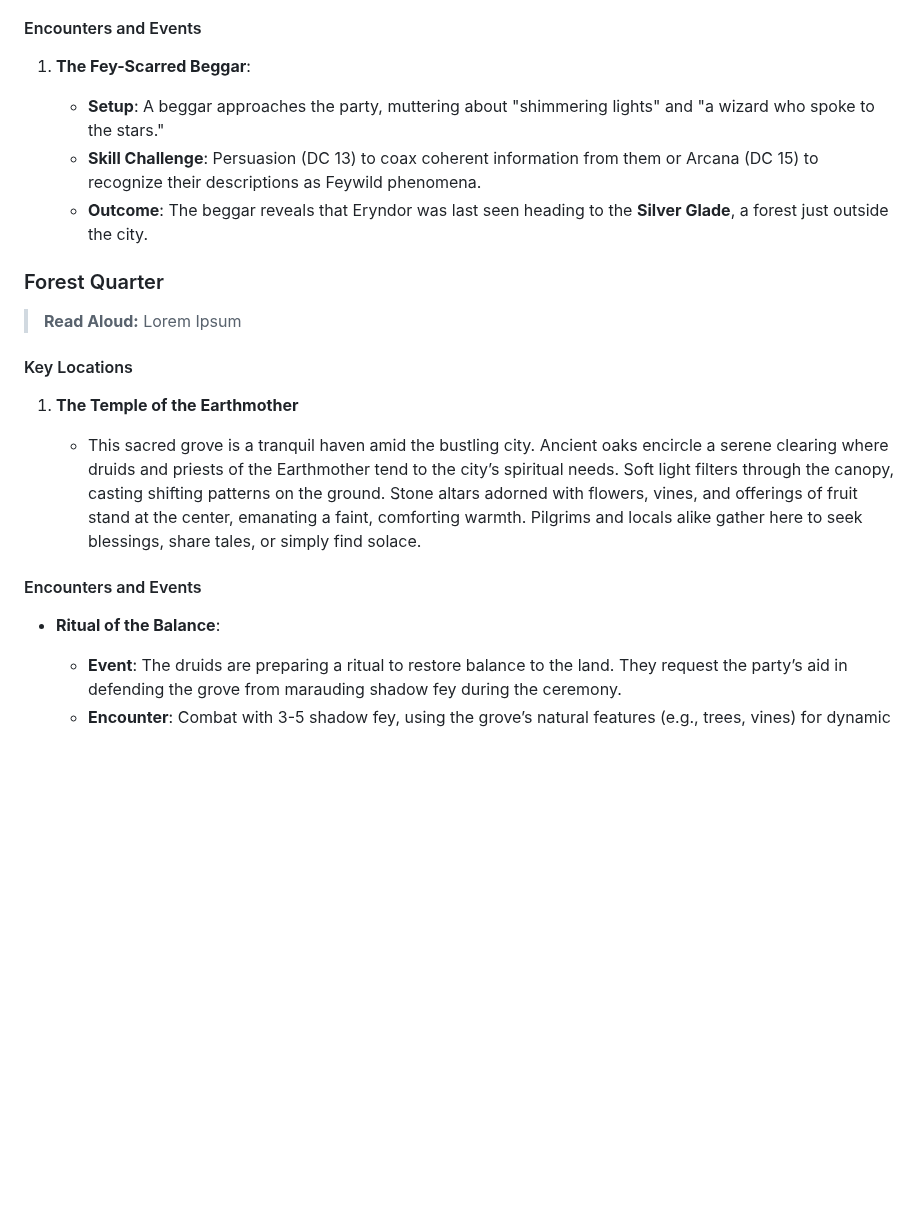
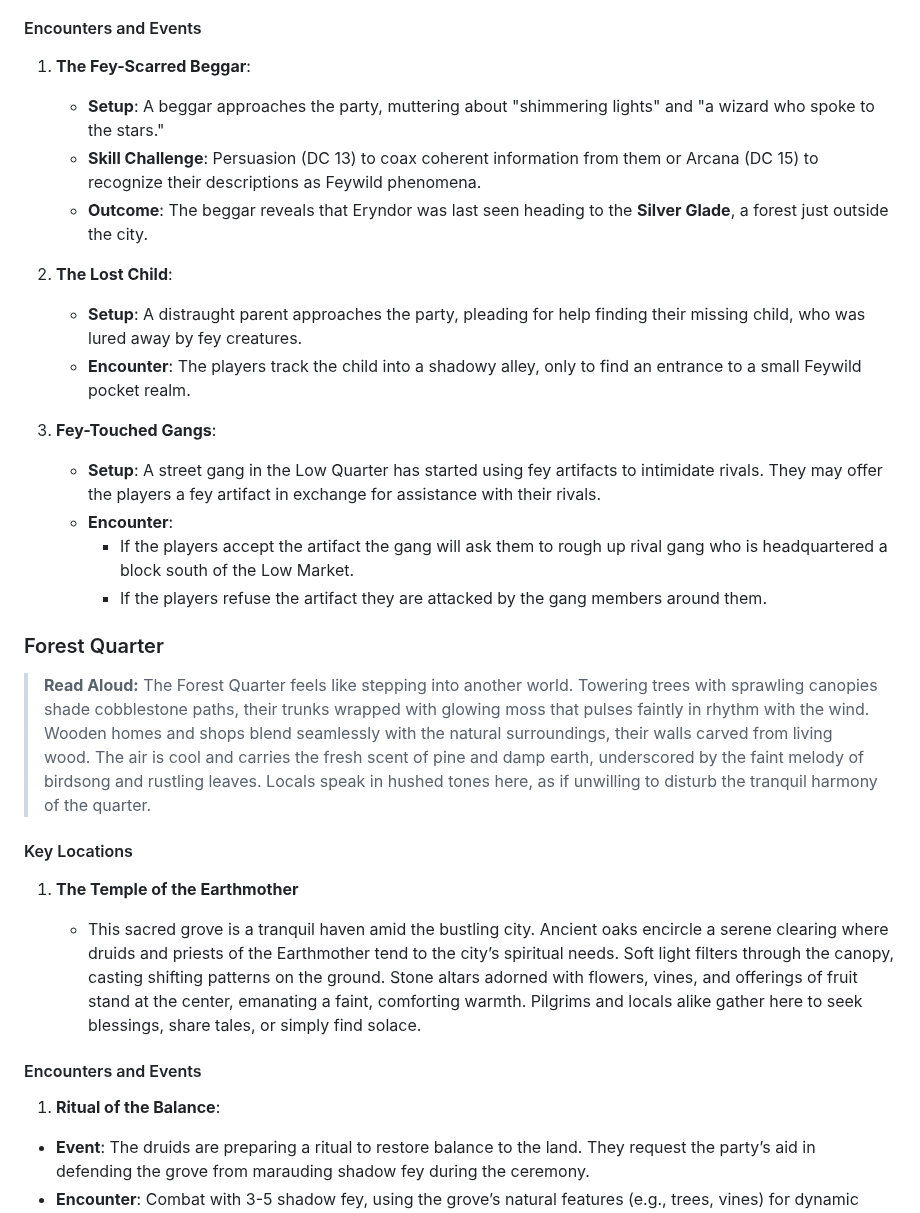
Before and after one commit to jameswolff96/moonshae-isles, a Markdown page: campaign/act1/chapter3.md, the part around one of its changes. GitHub-like rendering; blank space fills up the shorter version.

```diff
--- a/campaign/act1/chapter3.md
+++ b/campaign/act1/chapter3.md
@@ -128,15 +130,24 @@ The city of Caer Callidyr is divided into seven quarters: Dock, Plains, Garden,
 #### Encounters and Events
 
 1. **The Fey-Scarred Beggar**:
-
    - **Setup**: A beggar approaches the party, muttering about "shimmering lights" and "a wizard who spoke to the stars."
    - **Skill Challenge**: Persuasion (DC 13) to coax coherent information from them or Arcana (DC 15) to recognize their descriptions as Feywild phenomena.
    - **Outcome**: The beggar reveals that Eryndor was last seen heading to the **Silver Glade**, a forest just outside the city.
 
+2.  **The Lost Child**:
+      - **Setup**: A distraught parent approaches the party, pleading for help finding their missing child, who was lured away by fey creatures.
+      - **Encounter**: The players track the child into a shadowy alley, only to find an entrance to a small Feywild pocket realm.
+
+3. **Fey-Touched Gangs**:
+   - **Setup**: A street gang in the Low Quarter has started using fey artifacts to intimidate rivals. They may offer the players a fey artifact in exchange for assistance with their rivals.
+   - **Encounter**:
+      - If the players accept the artifact the gang will ask them to rough up rival gang who is headquartered a block south of the Low Market.
+      - If the players refuse the artifact they are attacked by the gang members around them.
+
 ### Forest Quarter
 
 > **Read Aloud:**
-> Lorem Ipsum
+> The Forest Quarter feels like stepping into another world. Towering trees with sprawling canopies shade cobblestone paths, their trunks wrapped with glowing moss that pulses faintly in rhythm with the wind. Wooden homes and shops blend seamlessly with the natural surroundings, their walls carved from living wood. The air is cool and carries the fresh scent of pine and damp earth, underscored by the faint melody of birdsong and rustling leaves. Locals speak in hushed tones here, as if unwilling to disturb the tranquil harmony of the quarter.
 
 #### Key Locations
 
@@ -146,7 +157,7 @@ The city of Caer Callidyr is divided into seven quarters: Dock, Plains, Garden,
 
 #### Encounters and Events
 
-- **Ritual of the Balance**:
+1. **Ritual of the Balance**:
 
   - **Event**: The druids are preparing a ritual to restore balance to the land. They request the party’s aid in defending the grove from marauding shadow fey during the ceremony.
   - **Encounter**: Combat with 3-5 shadow fey, using the grove’s natural features (e.g., trees, vines) for dynamic terrain.
```
Also changed, not shown: other parts of campaign/act1/chapter3.md (+5 -3 lines).
